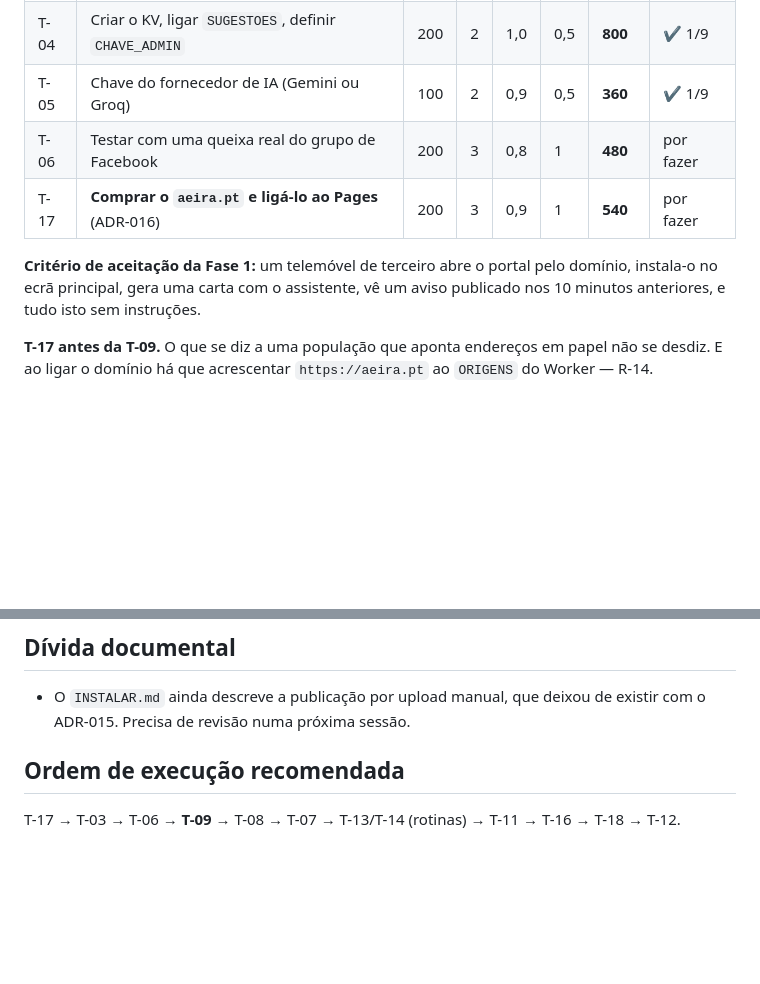
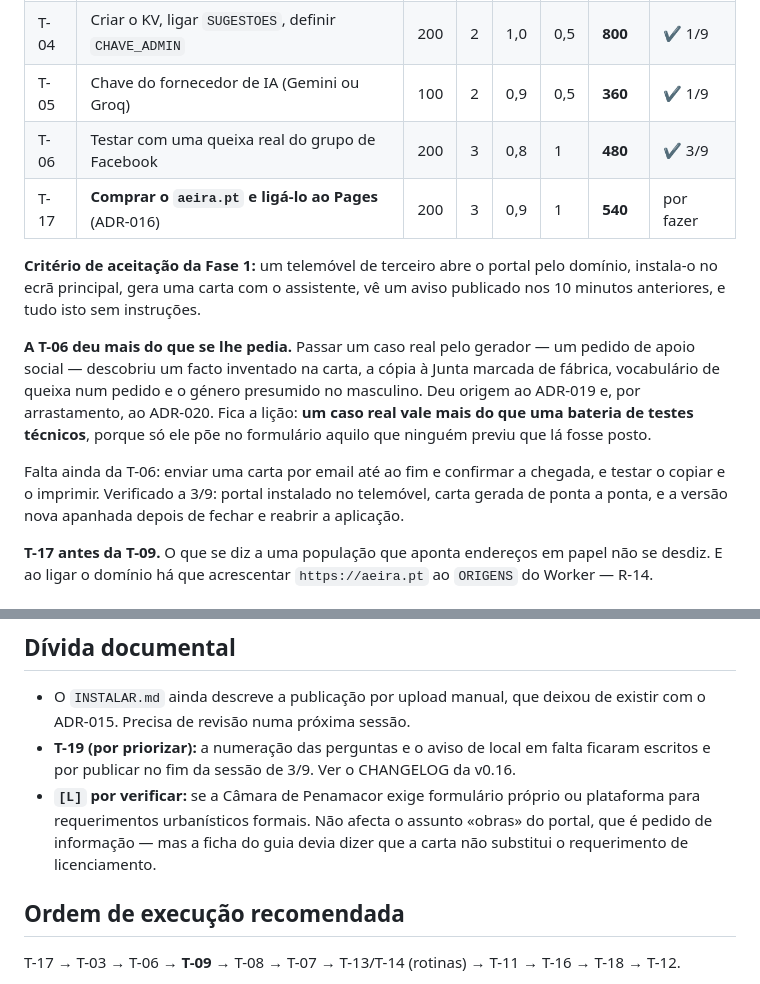
Before and after one commit to VaultDweller84/aeira, a Markdown page: 05-ROADMAP.md, 2 parts joined by grey strips. Rendered like a GitHub page; blank space fills up the shorter version.

Commit message:
docs: fechar a T-06
O caso real descobriu o D-019 e por arrastamento o D-020. Fica a licao: um caso real vale mais do que uma bateria de testes tecnicos.

T-06, T-19

```diff
--- a/05-ROADMAP.md
+++ b/05-ROADMAP.md
@@ -17,12 +17,24 @@ Esforço em horas-pessoa.
 | T-03 | Criar o Google Calendar público e ligar `CALENDARIO_ICS` | 150 | 2 | 0,9 | 0,5 | **540** | por fazer |
 | T-04 | Criar o KV, ligar `SUGESTOES`, definir `CHAVE_ADMIN` | 200 | 2 | 1,0 | 0,5 | **800** | ✔ 1/9 |
 | T-05 | Chave do fornecedor de IA (Gemini ou Groq) | 100 | 2 | 0,9 | 0,5 | **360** | ✔ 1/9 |
-| T-06 | Testar com uma queixa real do grupo de Facebook | 200 | 3 | 0,8 | 1 | **480** | por fazer |
+| T-06 | Testar com uma queixa real do grupo de Facebook | 200 | 3 | 0,8 | 1 | **480** | ✔ 3/9 |
 | T-17 | **Comprar o `aeira.pt` e ligá-lo ao Pages** (ADR-016) | 200 | 3 | 0,9 | 1 | **540** | por fazer |
 
 **Critério de aceitação da Fase 1:** um telemóvel de terceiro abre o portal
 pelo domínio, instala-o no ecrã principal, gera uma carta com o assistente,
 vê um aviso publicado nos 10 minutos anteriores, e tudo isto sem instruções.
+
+**A T-06 deu mais do que se lhe pedia.** Passar um caso real pelo gerador — um
+pedido de apoio social — descobriu um facto inventado na carta, a cópia à Junta
+marcada de fábrica, vocabulário de queixa num pedido e o género presumido no
+masculino. Deu origem ao ADR-019 e, por arrastamento, ao ADR-020. Fica a lição:
+**um caso real vale mais do que uma bateria de testes técnicos**, porque só ele
+põe no formulário aquilo que ninguém previu que lá fosse posto.
+
+Falta ainda da T-06: enviar uma carta por email até ao fim e confirmar a
+chegada, e testar o copiar e o imprimir. Verificado a 3/9: portal instalado no
+telemóvel, carta gerada de ponta a ponta, e a versão nova apanhada depois de
+fechar e reabrir a aplicação.
 
 **T-17 antes da T-09.** O que se diz a uma população que aponta endereços em
 papel não se desdiz. E ao ligar o domínio há que acrescentar `https://aeira.pt`
@@ -61,6 +73,13 @@ desaparecer do painel. Rever de seis em seis meses.
 
 - O `INSTALAR.md` ainda descreve a publicação por upload manual, que deixou de
   existir com o ADR-015. Precisa de revisão numa próxima sessão.
+- **T-19 (por priorizar):** a numeração das perguntas e o aviso de local em
+  falta ficaram escritos e por publicar no fim da sessão de 3/9. Ver o
+  CHANGELOG da v0.16.
+- **`[L]` por verificar:** se a Câmara de Penamacor exige formulário próprio ou
+  plataforma para requerimentos urbanísticos formais. Não afecta o assunto
+  «obras» do portal, que é pedido de informação — mas a ficha do guia devia
+  dizer que a carta não substitui o requerimento de licenciamento.
 
 ## Ordem de execução recomendada
 
```
Also changed, not shown: CHANGELOG.md (+9 -0 lines), LEIA-PRIMEIRO.md (+2 -2 lines).
